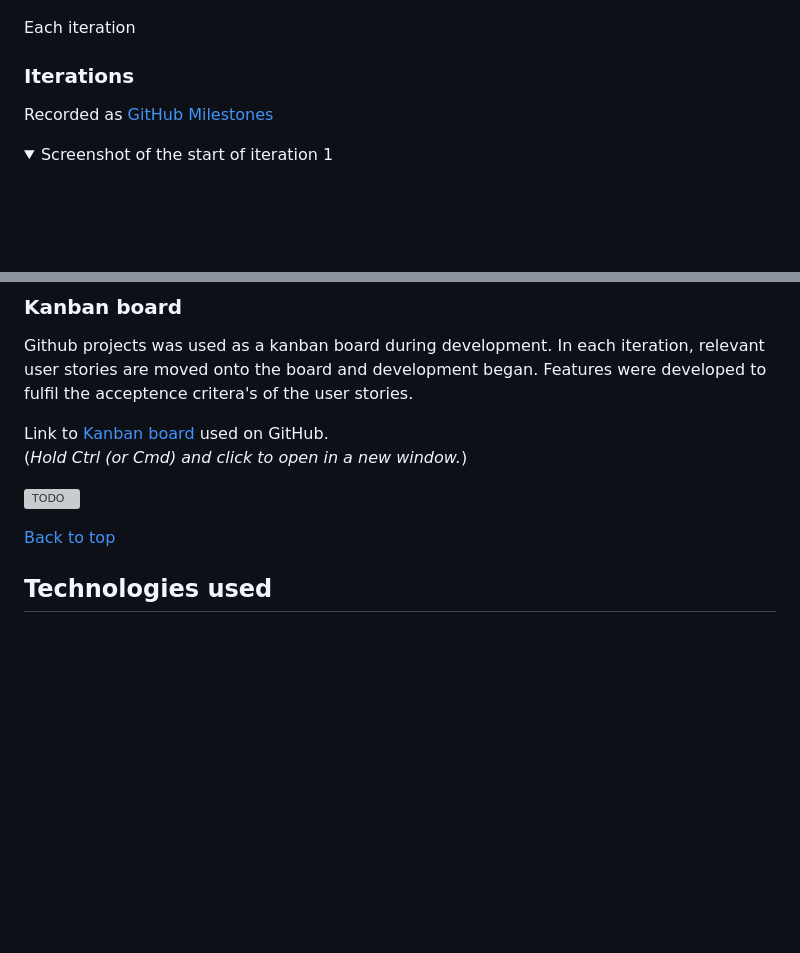
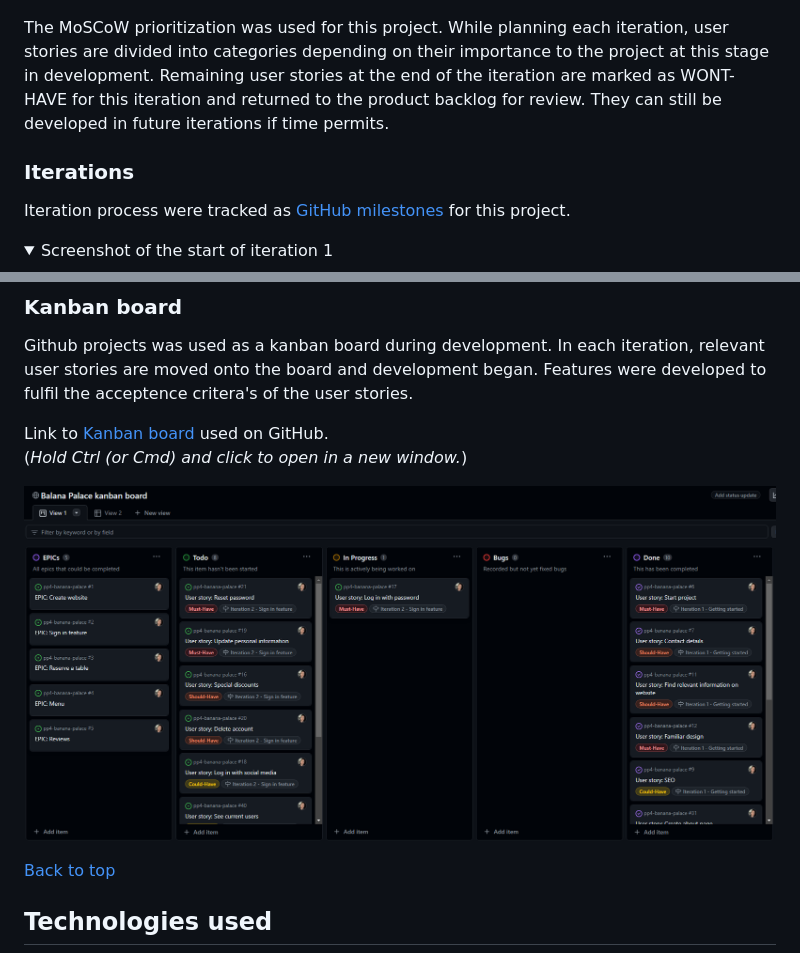
Before and after one commit to NiclO1337/pp4-banana-palace, a Markdown page: README.md, 2 parts joined by grey strips. GitHub-like rendering; pictures changed too: documentation/kanban-board.png (added); folded sections open; blank space fills up the shorter version; grey boxes are pictures that could not be loaded.

```diff
--- a/README.md
+++ b/README.md
@@ -209,12 +208,11 @@ GitHub Milestones [link]
 
 <p align="left"><img src="./documentation/moscow-prioritization.png" alt="MoSCoW prioritization labels" width="800"/></p>
 
-Each iteration
+The MoSCoW prioritization was used for this project. While planning each iteration, user stories are divided into categories depending on their importance to the project at this stage in development. Remaining user stories at the end of the iteration are marked as WONT-HAVE for this iteration and returned to the product backlog for review. They can still be developed in future iterations if time permits.
 
 ### Iterations
 
-
-Recorded as [GitHub Milestones](https://github.com/NiclO1337/pp4-banana-palace/milestones)
+Iteration process were tracked as [GitHub milestones](https://github.com/NiclO1337/pp4-banana-palace/milestones) for this project.
 
 <details><summary>Screenshot of the start of iteration 1</summary> <p align="left"><img src="./documentation/iteration-1-start.png" alt="Beginning of iteration 1" width="800"/></p> </details>
 <details><summary>Screenshot of the end of iteration 1</summary> <p align="left"><img src="./documentation/iteration-1-end.png" alt="end of iteration 1" width="800"/></p> </details>
@@ -234,7 +232,7 @@ Github projects was used as a kanban board during development. In each iteration
 
 Link to [Kanban board](https://github.com/users/NiclO1337/projects/3/views/1) used on GitHub.<br>(*Hold Ctrl (or Cmd) and click to open in a new window.*)
 
-<p align="left"><img src="TODO" alt="TODO" width="800"/></p>
+<p align="left"><img src="./documentation/kanban-board.png" alt="Banana palace project board" width="auto"/></p>
 
 
 [Back to top](#table-of-contents)
```
Also changed, not shown: other parts of README.md (+8 -9 lines), documentation/epic.png (added), documentation/user-story-commits.png (added), documentation/user-story.png (added).
